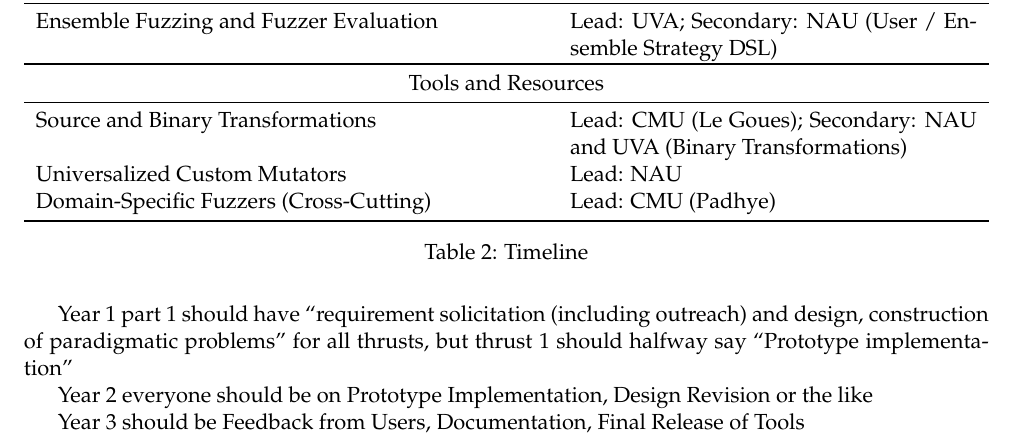
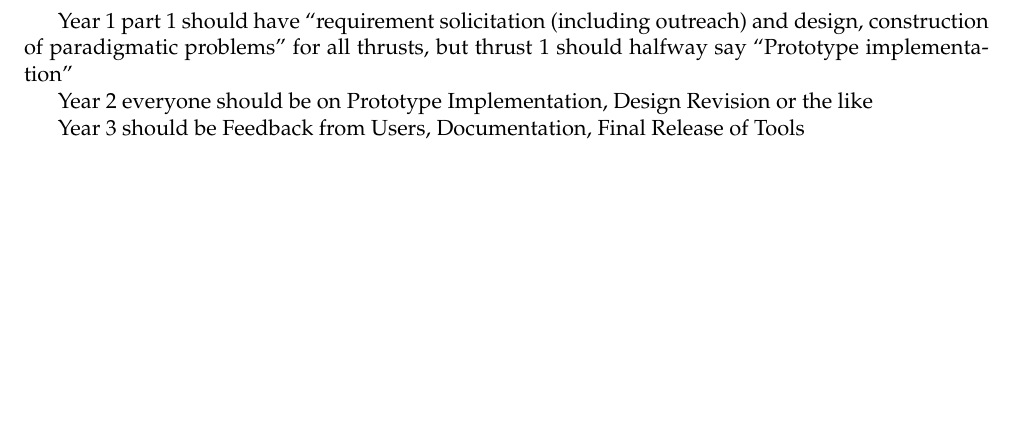
Before and after one commit to agroce/metafuzz_infrastructure, a LaTeX document (main.tex, which reads discussion.tex): part of page 17 of 22, cut at the place of the change, the shorter picture padded with empty space. Compiled offline with pdfLaTeX.

Commit message:
pretty table may not fly

```diff
--- a/discussion.tex
+++ b/discussion.tex
@@ -722,30 +722,12 @@
   \caption{\label {tab:thrusts} Project Components and Core Responsibilties}
 \end{table}
 
-
-
-\begin{table}
- \begin{tabularx}{\textwidth}{p{9cm}X}
-   \toprule
-   \multicolumn{2}{c}{Fundamental Infrastrucure} \\\midrule
-    Ensemble Fuzzing and
-    Fuzzer Evaluation & Lead: UVA; Secondary: NAU (User / Ensemble
-    Strategy DSL)\\\toprule
-   \multicolumn{2}{c}{Tools and Resources} \\\midrule
-    Source and Binary Transformations & Lead: CMU (Le
-    Goues); Secondary: NAU and UVA (Binary Transformations)\\
-    Universalized Custom Mutators & Lead: NAU\\
-     Domain-Specific Fuzzers (Cross-Cutting) & Lead: CMU (Padhye) \\
-     \bottomrule
-  \end{tabularx}
-  \caption{\label {tab:time} Timeline}
-\end{table}
-
 Table~\ref{tab:thrusts} shows a broad picture of the structuring of
 responsibility for the project.  A key feature of each component is early
 development of \emph{paradigmatic problems}, relatively simple but
 non-trivial exemplars of meta-fuzzing methods (simplified from the
 existing work on the topic) that can motivate tool and infrastructure design.
+
 
   Plan should have a thign for each thrust.
 
--- a/main.tex
+++ b/main.tex
@@ -8,7 +8,8 @@
 \usepackage{graphicx}
 \usepackage{tabularx}
 \usepackage{booktabs}
-
+\usepackage{tabularx}
+\usepackage{colortbl}
 
 \title{Collaborative Research: CIRC: New: Medium: A Development and
 Experimental Environment for Meta-Fuzzing}
```
